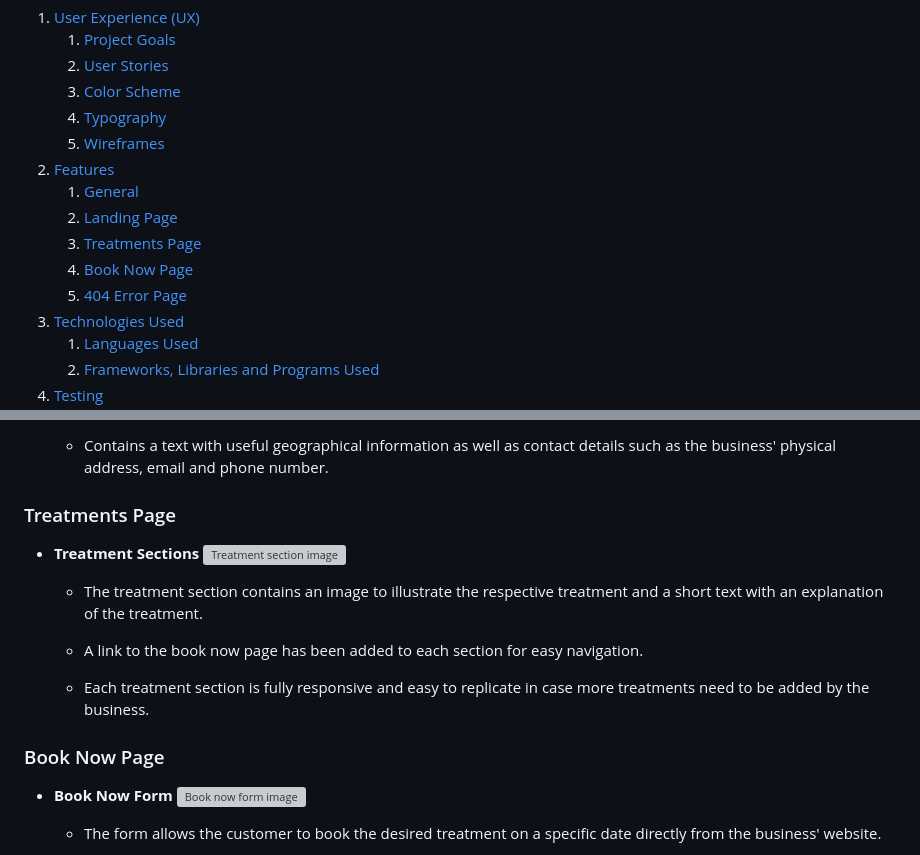
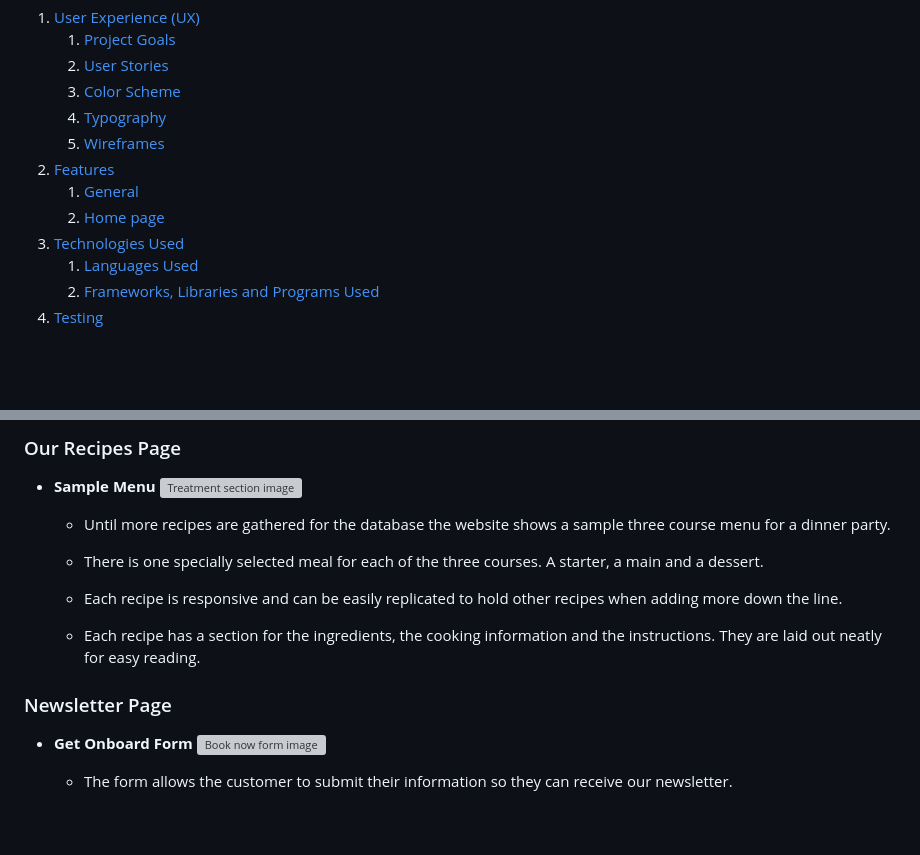
Before and after one commit to SnappyJumper/Scrumptious, a Markdown page: README.md, 2 parts joined by grey strips. Rendered like a GitHub page; blank space fills up the shorter version; grey boxes are pictures that could not be loaded.

```diff
--- a/README.md
+++ b/README.md
@@ -25,10 +25,7 @@ Visit the deployed website [https://snappyjumper.github.io/Scrumptious/.](https:
     5. [Wireframes](#wireframes)
 2. [Features](#features)
     1. [General](#general)
-    2. [Landing Page](#landing-page)
-    3. [Treatments Page](#treatments-page)
-    4. [Book Now Page](#book-now-page)
-    5. [404 Error Page](#404-error-page)
+    2. [Home page](#home-page)
  3. [Technologies Used](#technologies-used)
     1. [Languages Used](#languages-used)
     2. [Frameworks, Libraries and Programs Used](#frameworks-libraries-and-programs-used)
@@ -138,21 +140,21 @@ Book Now | ![Desktop book now wireframe image](assets/wireframes/desktop-book-no
 
-    - Contains a text with useful geographical information as well as contact details such as the business' physical address, email and phone number.
+### Our Recipes Page
 
-### Treatments Page
-
-* **Treatment Sections**
+* **Sample Menu**
 ![Treatment section image](assets/readme-files/treatment-section-example.png)
 
-    - The treatment section contains an image to illustrate the respective treatment and a short text with an explanation of the treatment.
+    - Until more recipes are gathered for the database the website shows a sample three course menu for a dinner party.
 
-    - A link to the book now page has been added to each section for easy navigation.
+    - There is one specially selected meal for each of the three courses. A starter, a main and a dessert.
 
-    - Each treatment section is fully responsive and easy to replicate in case more treatments need to be added by the business.
+    - Each recipe is responsive and can be easily replicated to hold other recipes when adding more down the line.
 
-### Book Now Page
+    - Each recipe has a section for the ingredients, the cooking information and the instructions. They are laid out neatly for easy reading.
 
-* **Book Now Form**
+### Newsletter Page
+
+* **Get Onboard Form**
 ![Book now form image](assets/readme-files/book-now-form.png)
 
-    - The form allows the customer to book the desired treatment on a specific date directly from the business' website.
+    - The form allows the customer to submit their information so they can receive our newsletter.
 
```
Also changed, not shown: other parts of README.md (+24 -26 lines).
